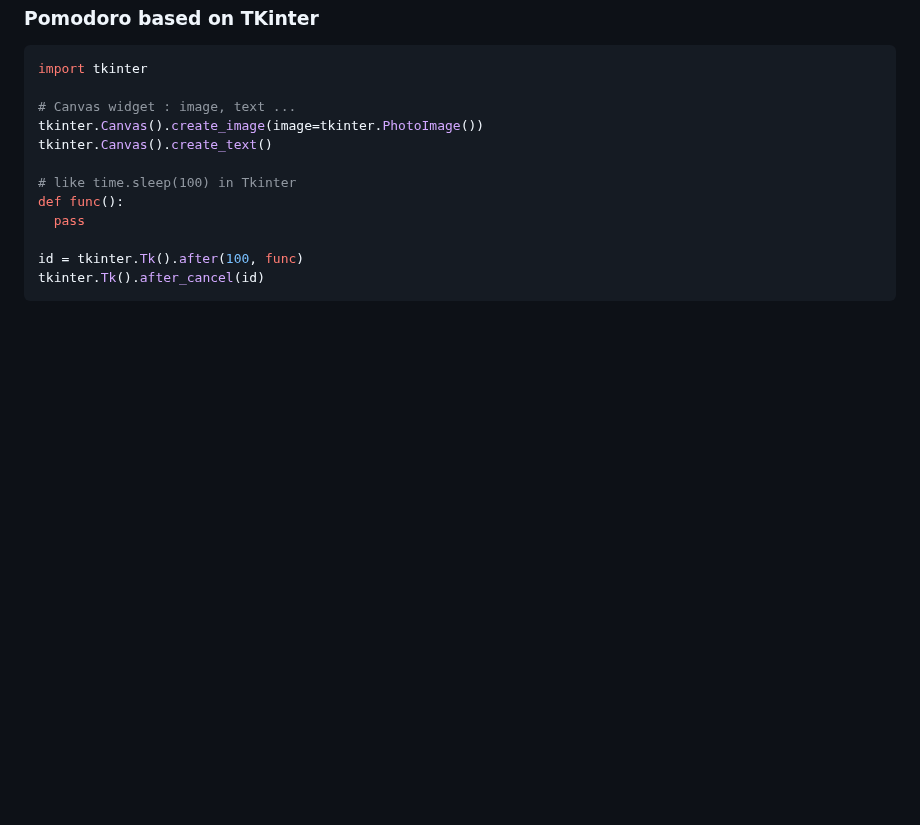
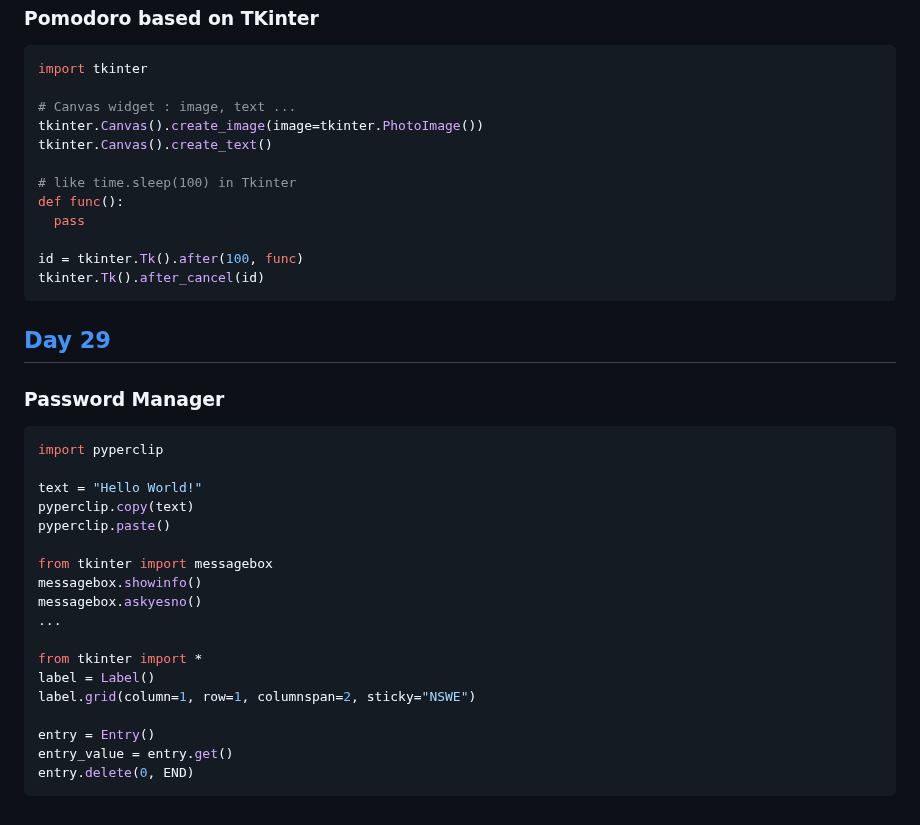
Before and after one commit to itisyijy/100Days4Python, a Markdown page: README.md, the part around the change. Rendered like a GitHub page; blank space fills up the shorter version.

Commit message:
README : Day29

````diff
--- a/README.md
+++ b/README.md
@@ -599,3 +599,26 @@ def func():
 id = tkinter.Tk().after(100, func)
 tkinter.Tk().after_cancel(id)
 ```
+
+## [Day 29](https://github.com/itisyijy/100Days4Python/tree/340b0efd10f2d26ef63b76ae5076afdb8769bfde/Day29)
+### Password Manager
+```python
+import pyperclip
+
+text = "Hello World!"
+pyperclip.copy(text)
+pyperclip.paste()
+
+from tkinter import messagebox
+messagebox.showinfo()
+messagebox.askyesno()
+...
+
+from tkinter import *
+label = Label()
+label.grid(column=1, row=1, columnspan=2, sticky="NSWE")
+
+entry = Entry()
+entry_value = entry.get()
+entry.delete(0, END)
+```
````
